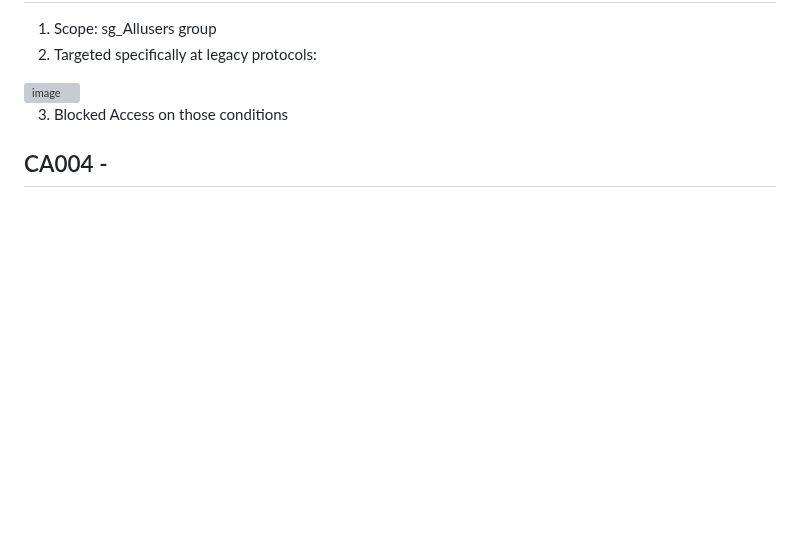
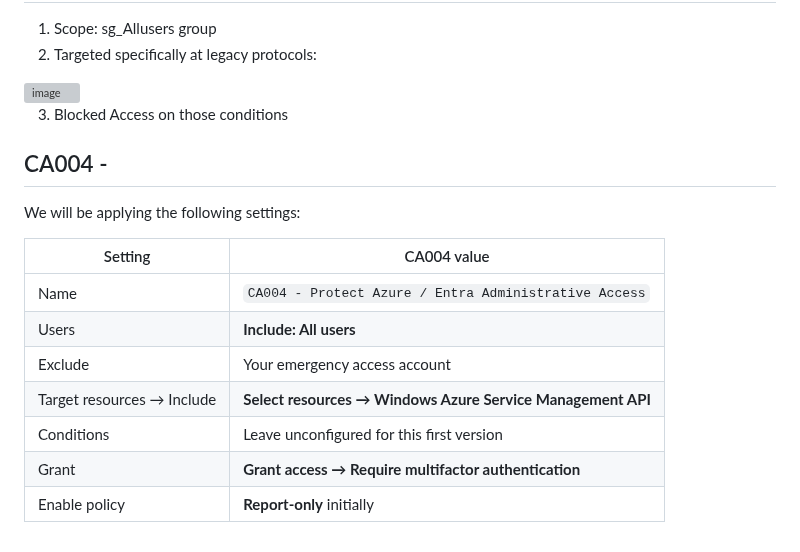
Before and after one commit to JonathanGribe/EntraID_projects, a Markdown page: entra_project_2_Authentication/03_entra_project_2_ConditionalAccess.md, the part around the change. Drawn GitHub-style; blank space fills up the shorter version; grey boxes are pictures that could not be loaded.

```diff
--- a/entra_project_2_Authentication/03_entra_project_2_ConditionalAccess.md
+++ b/entra_project_2_Authentication/03_entra_project_2_ConditionalAccess.md
@@ -72,3 +72,14 @@ Similar application to CA001, but we are targeting users based on their role.
 3. Blocked Access on those conditions
 
 ## CA004 -
+We will be applying the following settings:
+
+| Setting | CA004 value |
+|---|---|
+| Name | `CA004 - Protect Azure / Entra Administrative Access` |
+| Users | **Include: All users** |
+| Exclude | Your emergency access account |
+| Target resources → Include | **Select resources → Windows Azure Service Management API** |
+| Conditions | Leave unconfigured for this first version |
+| Grant | **Grant access → Require multifactor authentication** |
+| Enable policy | **Report-only** initially |
```
